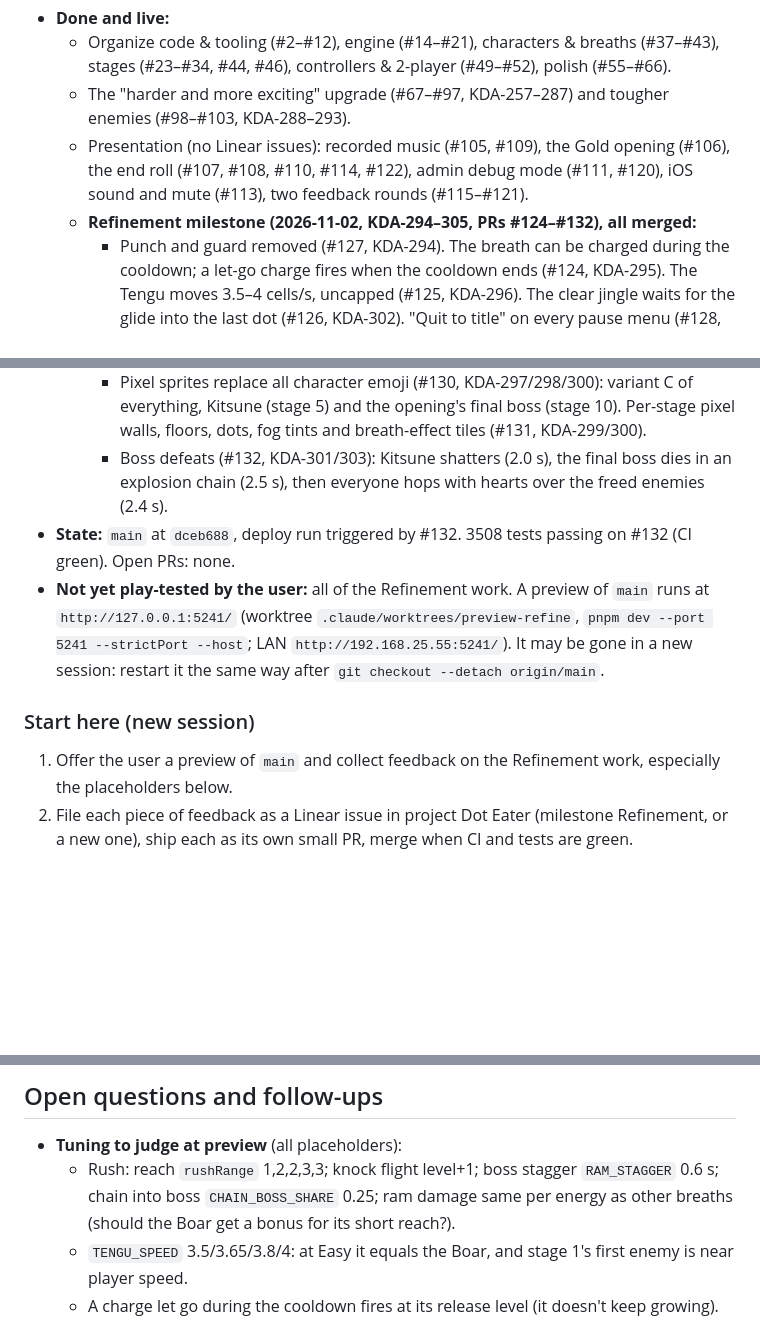
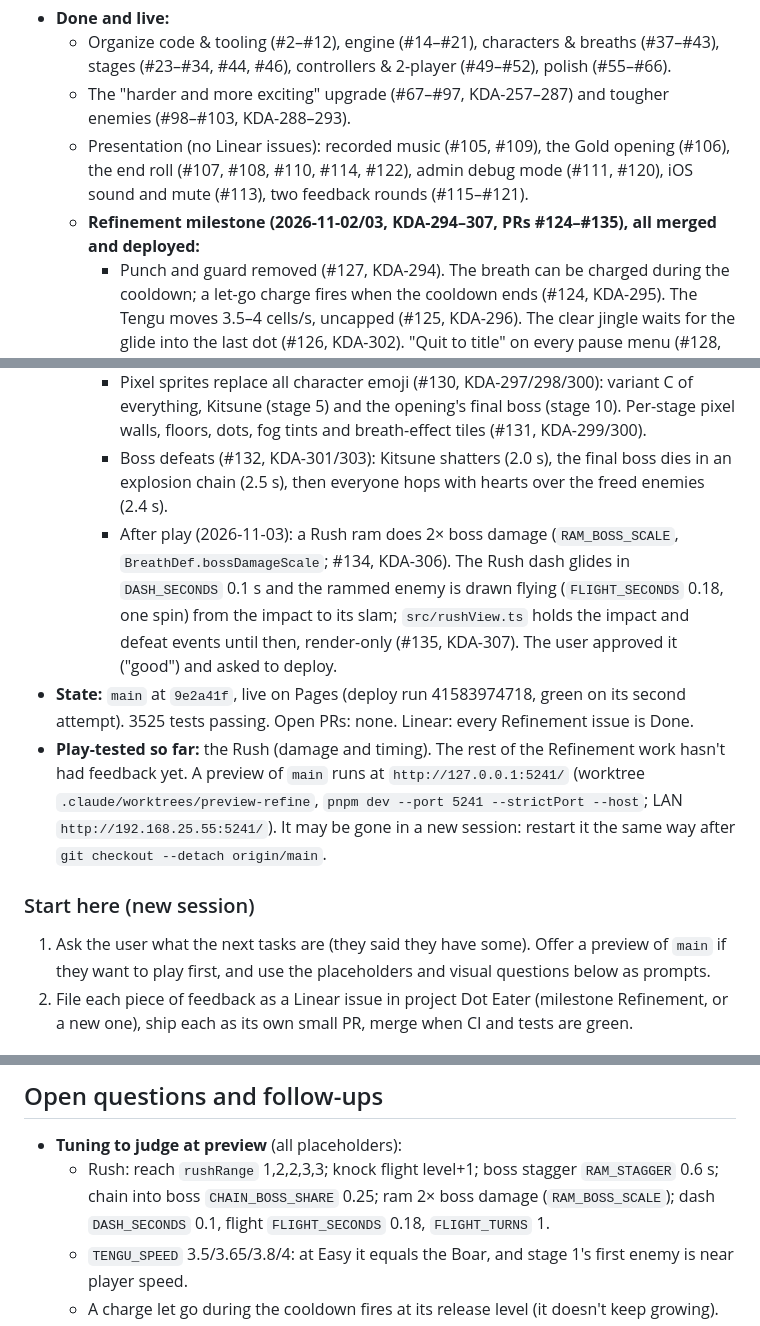
Before and after one commit to kdaisho/dot-eater, a Markdown page: docs/handover.md, 3 parts joined by grey strips. Drawn GitHub-style; blank space fills up the shorter version.

Commit message:
Update the handover after the Rush fixes and deploy
Co-Authored-By: Claude Opus 5.5 <noreply@anthropic.com>

```diff
--- a/docs/handover.md
+++ b/docs/handover.md
@@ -8,17 +8,18 @@ Last updated: 2026-11-02. Read `CLAUDE.md` first for project conventions.
     - Organize code & tooling (#2–#12), engine (#14–#21), characters & breaths (#37–#43), stages (#23–#34, #44, #46), controllers & 2-player (#49–#52), polish (#55–#66).
     - The "harder and more exciting" upgrade (#67–#97, KDA-257–287) and tougher enemies (#98–#103, KDA-288–293).
     - Presentation (no Linear issues): recorded music (#105, #109), the Gold opening (#106), the end roll (#107, #108, #110, #114, #122), admin debug mode (#111, #120), iOS sound and mute (#113), two feedback rounds (#115–#121).
-    - **Refinement milestone (2026-11-02, KDA-294–305, PRs #124–#132), all merged:**
+    - **Refinement milestone (2026-11-02/03, KDA-294–307, PRs #124–#135), all merged and deployed:**
         - Punch and guard removed (#127, KDA-294). The breath can be charged during the cooldown; a let-go charge fires when the cooldown ends (#124, KDA-295). The Tengu moves 3.5–4 cells/s, uncapped (#125, KDA-296). The clear jingle waits for the glide into the last dot (#126, KDA-302). "Quit to title" on every pause menu (#128, KDA-305).
         - The Boar's breath is **Rush** (#129, KDA-304): dash 1–3 cells, rammed enemies fly 2–6 cells and are defeated on the slam, chain pushes, walls break, the boss is staggered 0.6 s. `bossFight.test.ts` proves every animal can beat both bosses.
         - Pixel sprites replace all character emoji (#130, KDA-297/298/300): variant C of everything, Kitsune (stage 5) and the opening's final boss (stage 10). Per-stage pixel walls, floors, dots, fog tints and breath-effect tiles (#131, KDA-299/300).
         - Boss defeats (#132, KDA-301/303): Kitsune shatters (2.0 s), the final boss dies in an explosion chain (2.5 s), then everyone hops with hearts over the freed enemies (2.4 s).
-- **State:** `main` at `dceb688`, deploy run triggered by #132. 3508 tests passing on #132 (CI green). Open PRs: none.
-- **Not yet play-tested by the user:** all of the Refinement work. A preview of `main` runs at `http://127.0.0.1:5241/` (worktree `.claude/worktrees/preview-refine`, `pnpm dev --port 5241 --strictPort --host`; LAN `http://192.168.25.55:5241/`). It may be gone in a new session: restart it the same way after `git checkout --detach origin/main`.
+        - After play (2026-11-03): a Rush ram does 2× boss damage (`RAM_BOSS_SCALE`, `BreathDef.bossDamageScale`; #134, KDA-306). The Rush dash glides in `DASH_SECONDS` 0.1 s and the rammed enemy is drawn flying (`FLIGHT_SECONDS` 0.18, one spin) from the impact to its slam; `src/rushView.ts` holds the impact and defeat events until then, render-only (#135, KDA-307). The user approved it ("good") and asked to deploy.
+- **State:** `main` at `9e2a41f`, live on Pages (deploy run 41583974718, green on its second attempt). 3525 tests passing. Open PRs: none. Linear: every Refinement issue is Done.
+- **Play-tested so far:** the Rush (damage and timing). The rest of the Refinement work hasn't had feedback yet. A preview of `main` runs at `http://127.0.0.1:5241/` (worktree `.claude/worktrees/preview-refine`, `pnpm dev --port 5241 --strictPort --host`; LAN `http://192.168.25.55:5241/`). It may be gone in a new session: restart it the same way after `git checkout --detach origin/main`.
 
 ### Start here (new session)
 
-1. Offer the user a preview of `main` and collect feedback on the Refinement work, especially the placeholders below.
+1. Ask the user what the next tasks are (they said they have some). Offer a preview of `main` if they want to play first, and use the placeholders and visual questions below as prompts.
 2. File each piece of feedback as a Linear issue in project Dot Eater (milestone Refinement, or a new one), ship each as its own small PR, merge when CI and tests are green.
 
 ## Code map
@@ -47,7 +48,7 @@ The older modules are listed in `CLAUDE.md`. Newer or reshaped ones:
 ## Open questions and follow-ups
 
 - **Tuning to judge at preview** (all placeholders):
-    - Rush: reach `rushRange` 1,2,2,3,3; knock flight level+1; boss stagger `RAM_STAGGER` 0.6 s; chain into boss `CHAIN_BOSS_SHARE` 0.25; ram damage same per energy as other breaths (should the Boar get a bonus for its short reach?).
+    - Rush: reach `rushRange` 1,2,2,3,3; knock flight level+1; boss stagger `RAM_STAGGER` 0.6 s; chain into boss `CHAIN_BOSS_SHARE` 0.25; ram 2× boss damage (`RAM_BOSS_SCALE`); dash `DASH_SECONDS` 0.1, flight `FLIGHT_SECONDS` 0.18, `FLIGHT_TURNS` 1.
     - `TENGU_SPEED` 3.5/3.65/3.8/4: at Easy it equals the Boar, and stage 1's first enemy is near player speed.
     - A charge let go during the cooldown fires at its release level (it doesn't keep growing).
     - A short silence (up to one glide) between the music stopping and the clear jingle.
```
Also changed, not shown: other parts of docs/handover.md (+3 -1 lines).
